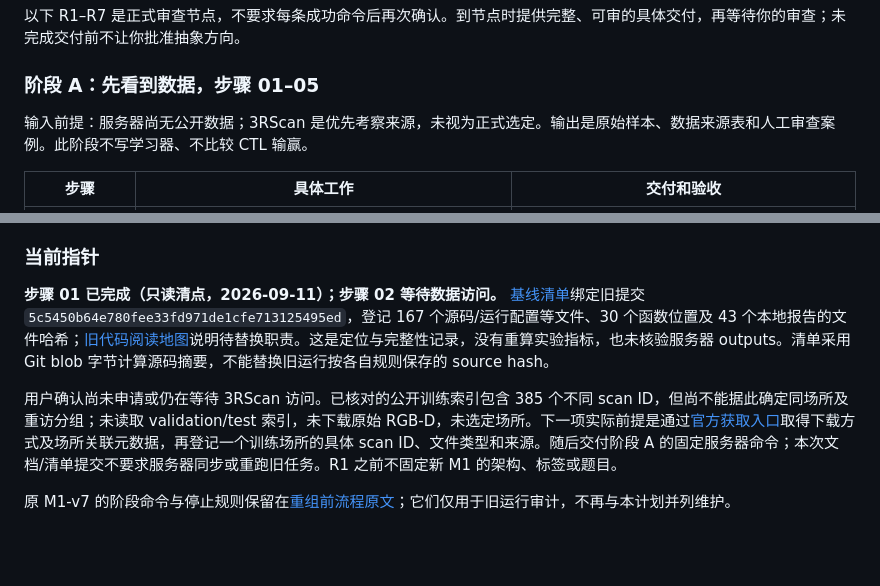
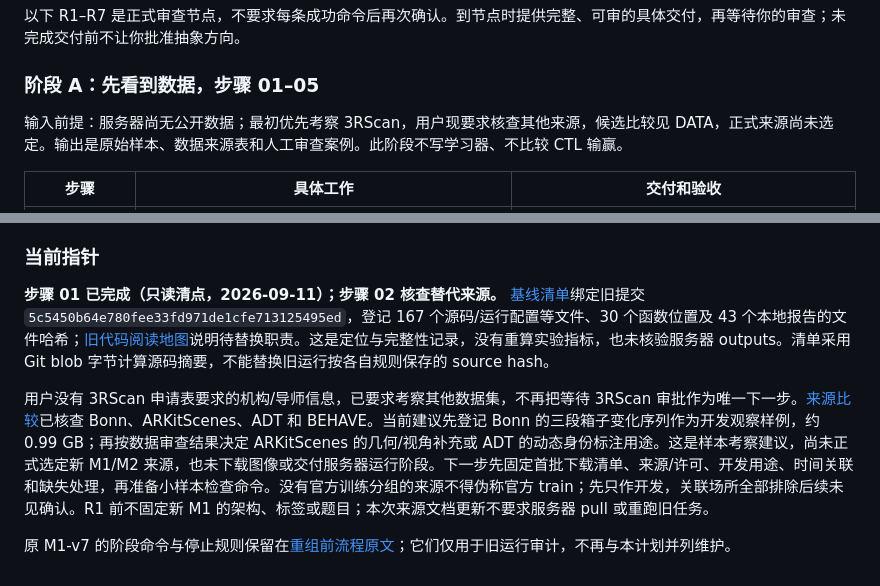
Before and after one commit to JingzeSun/Emboddied_Spatial_Memory, a Markdown page: docs/PLAN.md, 2 parts joined by grey strips. Rendered like a GitHub page; blank space fills up the shorter version.

Commit message:
Compare accessible real-world data sources for initial inspection

```diff
--- a/docs/PLAN.md
+++ b/docs/PLAN.md
@@ -42,7 +42,7 @@
 
 ### 阶段 A：先看到数据，步骤 01–05
 
-输入前提：服务器尚无公开数据；3RScan 是优先考察来源，未视为正式选定。输出是原始样本、数据来源表和人工审查案例。此阶段不写学习器、不比较 CTL 输赢。
+输入前提：服务器尚无公开数据；最初优先考察 3RScan，用户现要求核查其他来源，候选比较见 DATA，正式来源尚未选定。输出是原始样本、数据来源表和人工审查案例。此阶段不写学习器、不比较 CTL 输赢。
 
 | 步骤 | 具体工作 | 交付和验收 |
 |---|---|---|
@@ -203,9 +203,9 @@ Projective Node Orbit（PNO，投影节点轨道）在此是固定/轻量表征
 
 ### 当前指针
 
-**步骤 01 已完成（只读清点，2026-09-11）；步骤 02 等待数据访问。** [基线清单](../data/manifests/m1_rebuild_baseline.json)绑定旧提交 `5c5450b64e780fee33fd971de1cfe713125495ed`，登记 167 个源码/运行配置等文件、30 个函数位置及 43 个本地报告的文件哈希；[旧代码阅读地图](METHOD.md#旧代码阅读地图步骤-01)说明待替换职责。这是定位与完整性记录，没有重算实验指标，也未核验服务器 outputs。清单采用 Git blob 字节计算源码摘要，不能替换旧运行按各自规则保存的 source hash。
+**步骤 01 已完成（只读清点，2026-09-11）；步骤 02 核查替代来源。** [基线清单](../data/manifests/m1_rebuild_baseline.json)绑定旧提交 `5c5450b64e780fee33fd971de1cfe713125495ed`，登记 167 个源码/运行配置等文件、30 个函数位置及 43 个本地报告的文件哈希；[旧代码阅读地图](METHOD.md#旧代码阅读地图步骤-01)说明待替换职责。这是定位与完整性记录，没有重算实验指标，也未核验服务器 outputs。清单采用 Git blob 字节计算源码摘要，不能替换旧运行按各自规则保存的 source hash。
 
-用户确认尚未申请或仍在等待 3RScan 访问。已核对的公开训练索引包含 385 个不同 scan ID，但尚不能据此确定同场所及重访分组；未读取 validation/test 索引，未下载原始 RGB-D，未选定场所。下一项实际前提是通过[官方获取入口](https://waldjohannau.github.io/RIO/)取得下载方式及场所关联元数据，再登记一个训练场所的具体 scan ID、文件类型和来源。随后交付阶段 A 的固定服务器命令；本次文档/清单提交不要求服务器同步或重跑旧任务。R1 之前不固定新 M1 的架构、标签或题目。
+用户没有 3RScan 申请表要求的机构/导师信息，已要求考察其他数据集，不再把等待 3RScan 审批作为唯一下一步。[来源比较](DATA.md#公开实采接入的来源比较proposed延续-d-058d-059)已核查 Bonn、ARKitScenes、ADT 和 BEHAVE。当前建议先登记 Bonn 的三段箱子变化序列作为开发观察样例，约 0.99 GB；再按数据审查结果决定 ARKitScenes 的几何/视角补充或 ADT 的动态身份标注用途。这是样本考察建议，尚未正式选定新 M1/M2 来源，也未下载图像或交付服务器运行阶段。下一步先固定首批下载清单、来源/许可、开发用途、时间关联和缺失处理，再准备小样本检查命令。没有官方训练分组的来源不得伪称官方 train；先只作开发，关联场所全部排除后续未见确认。R1 前不固定新 M1 的架构、标签或题目；本次来源文档更新不要求服务器 pull 或重跑旧任务。
 
 
 原 M1-v7 的阶段命令与停止规则保留在[重组前流程原文](https://github.com/JingzeSun/Emboddied_Spatial_Memory/blob/c24ced2f4a5513f5a8944b98139857cfc27909ff/experiments/counterfactual_transaction_learning/M1_V2_CLOSEOUT_FLOW.md)；它们仅用于旧运行审计，不再与本计划并列维护。
```
Also changed, not shown: docs/DATA.md (+13 -2 lines).
